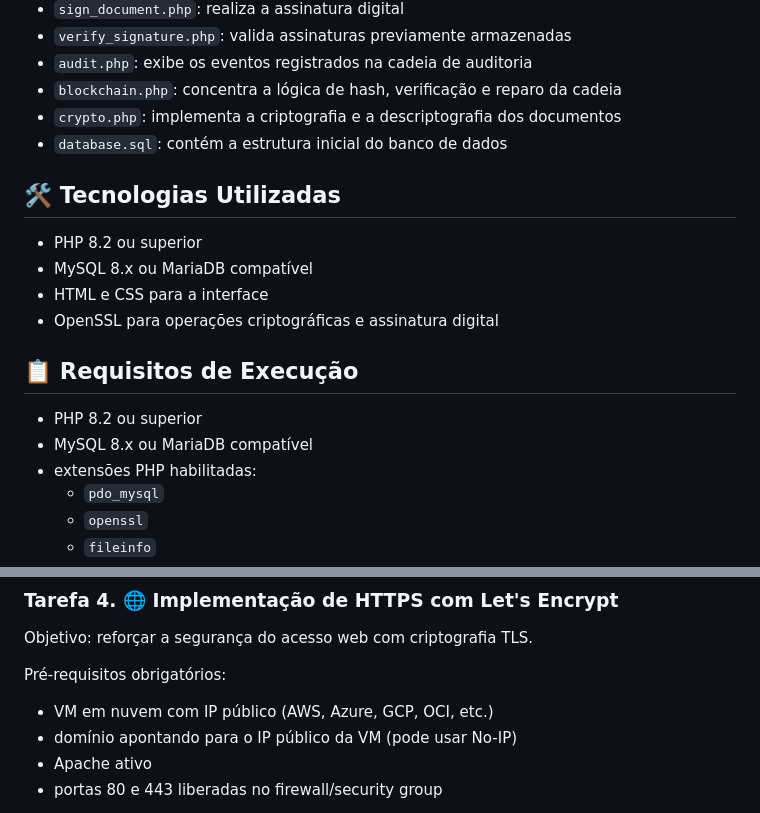
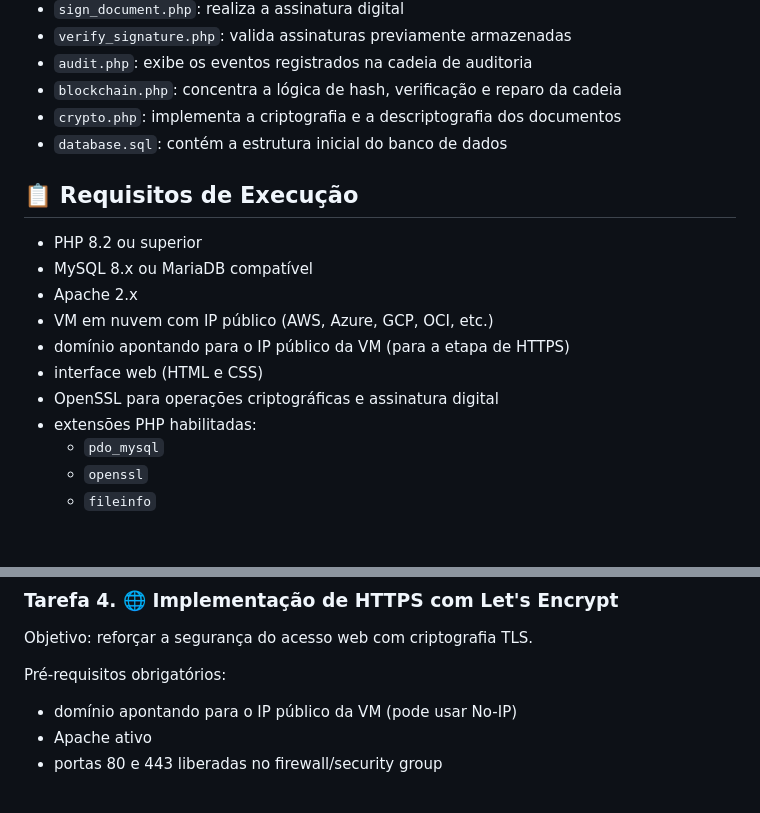
Before and after one commit to lfserique/gedlab, a Markdown page: README.md, 2 parts joined by grey strips. GitHub-like rendering; blank space fills up the shorter version.

Commit message:
Unify requirements section in README

```diff
--- a/README.md
+++ b/README.md
@@ -54,17 +54,15 @@ O sistema foi organizado em arquivos PHP com responsabilidades bem definidas.
 - `crypto.php`: implementa a criptografia e a descriptografia dos documentos
 - `database.sql`: contém a estrutura inicial do banco de dados
 
-## 🛠️ Tecnologias Utilizadas
-
-- PHP 8.2 ou superior
-- MySQL 8.x ou MariaDB compatível
-- HTML e CSS para a interface
-- OpenSSL para operações criptográficas e assinatura digital
-
 ## 📋 Requisitos de Execução
 
 - PHP 8.2 ou superior
 - MySQL 8.x ou MariaDB compatível
+- Apache 2.x
+- VM em nuvem com IP público (AWS, Azure, GCP, OCI, etc.)
+- domínio apontando para o IP público da VM (para a etapa de HTTPS)
+- interface web (HTML e CSS)
+- OpenSSL para operações criptográficas e assinatura digital
 - extensões PHP habilitadas:
   - `pdo_mysql`
   - `openssl`
@@ -387,7 +385,6 @@ Objetivo: reforçar a segurança do acesso web com criptografia TLS.
 
 Pré-requisitos obrigatórios:
 
-- VM em nuvem com IP público (AWS, Azure, GCP, OCI, etc.)
 - domínio apontando para o IP público da VM (pode usar No-IP)
 - Apache ativo
 - portas 80 e 443 liberadas no firewall/security group
```
